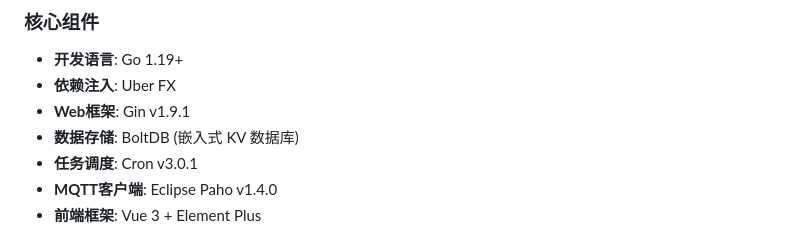
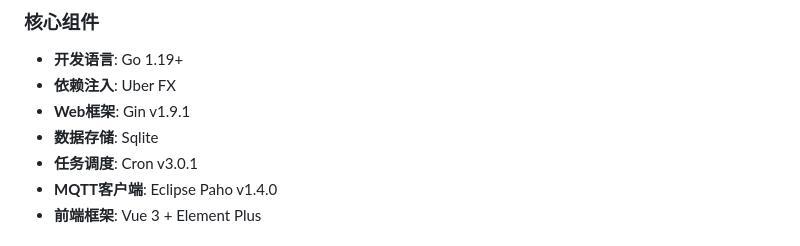
Before and after one commit to zhoudm1743/TinyGW, a Markdown page: README.md, the part around the change. Drawn GitHub-style.

Commit message:
update README.md.
Signed-off-by: 乐清 <empty@inzj.cn>

```diff
--- a/README.md
+++ b/README.md
@@ -40,7 +40,7 @@ TinyGW 是一款功能强大的物联网网关系统，专为工业设备数据
 - **开发语言**: Go 1.19+
 - **依赖注入**: Uber FX
 - **Web框架**: Gin v1.9.1
-- **数据存储**: BoltDB (嵌入式 KV 数据库)
+- **数据存储**: Sqlite
 - **任务调度**: Cron v3.0.1
 - **MQTT客户端**: Eclipse Paho v1.4.0
 - **前端框架**: Vue 3 + Element Plus
```
